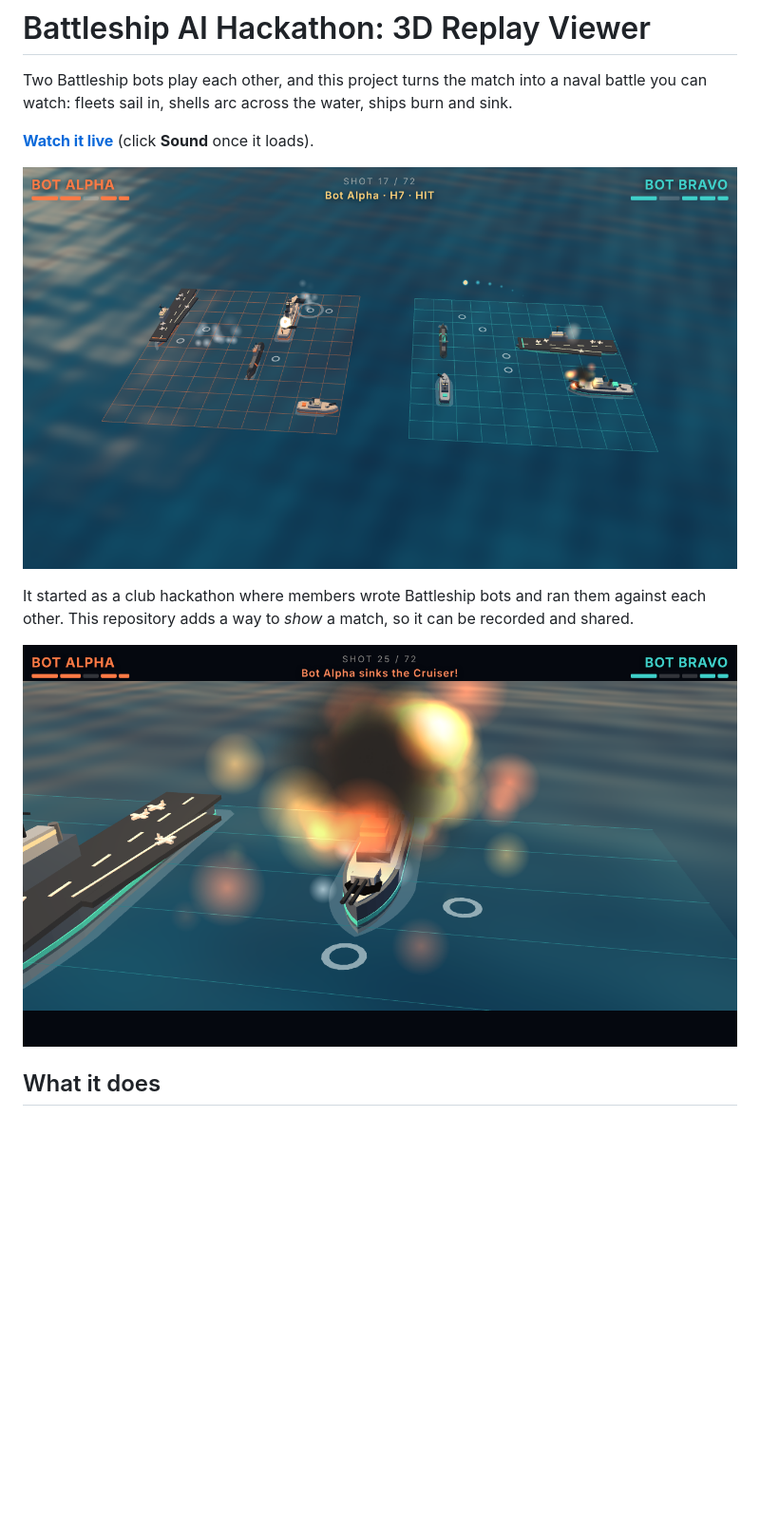
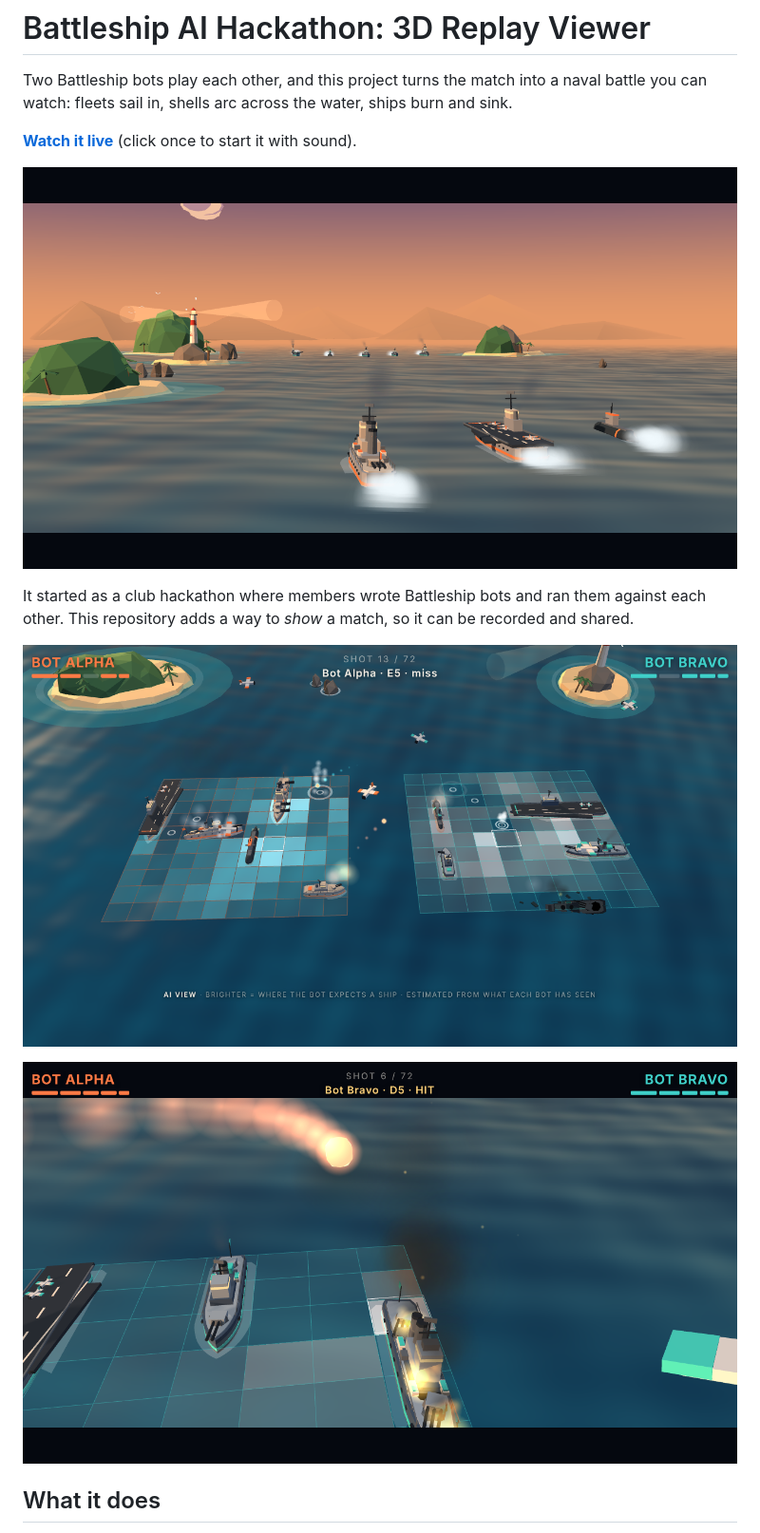
Before and after one commit to TDRobertson/battleship-hackathon-render, a Markdown page: README.md, the part around one of its changes. Shown at 95% size. Drawn GitHub-style; pictures changed too: docs/images/aerial.png, docs/images/closeup.png, docs/images/opener.png (added); blank space fills up the shorter version.

```diff
--- a/README.md
+++ b/README.md
@@ -5,15 +5,17 @@ naval battle you can watch: fleets sail in, shells arc across the water, ships
 burn and sink.
 
 **[Watch it live](https://tdrobertson.github.io/battleship-hackathon-render/viewer/)**
-(click **Sound** once it loads).
+(click once to start it with sound).
 
-![Aerial view of a match in progress](docs/images/aerial.png)
+![Opening shot: a fleet sails toward the enemy on the horizon](docs/images/opener.png)
 
 It started as a club hackathon where members wrote Battleship bots and ran them
 against each other. This repository adds a way to *show* a match, so it can be
 recorded and shared.
 
-![Slow-motion close-up of a ship being sunk](docs/images/closeup.png)
+![Aerial view of a match in progress, with each bot's targeting heatmap](docs/images/aerial.png)
+
+![Close-up riding behind a shell on its way to the target](docs/images/closeup.png)
 
 ## What it does
 
```
Also changed, not shown: other parts of README.md (+18 -10 lines).
